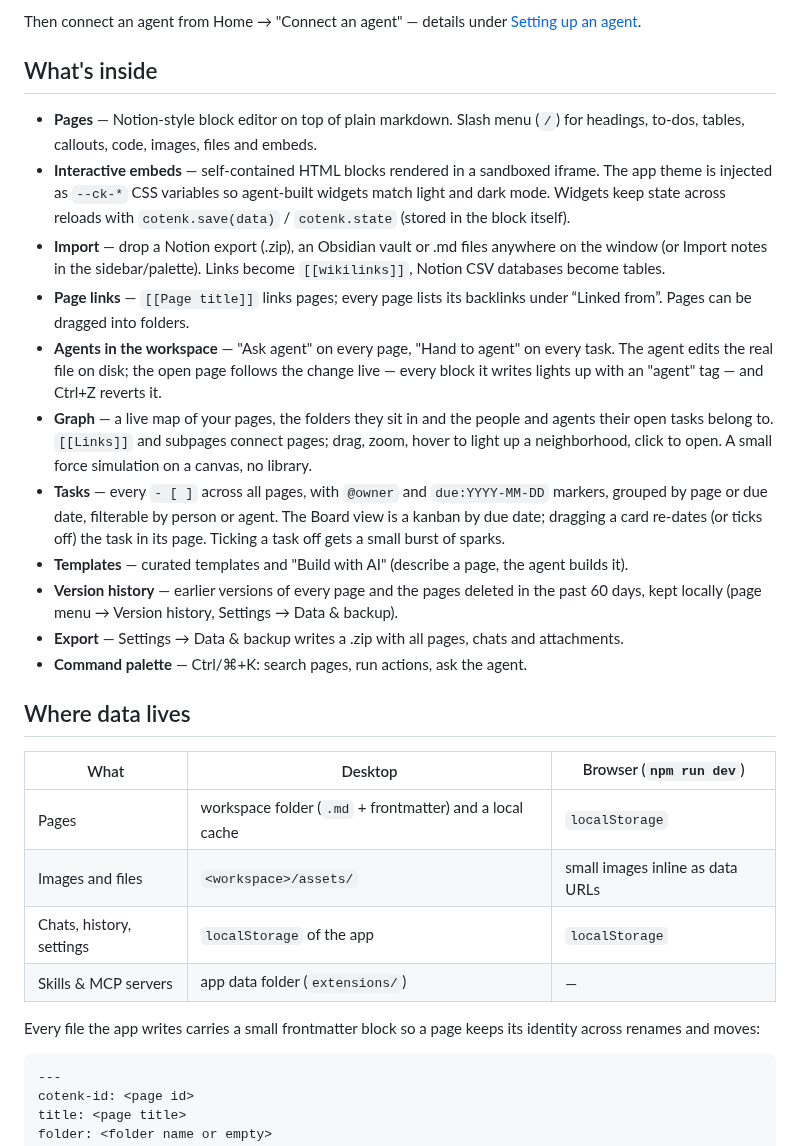
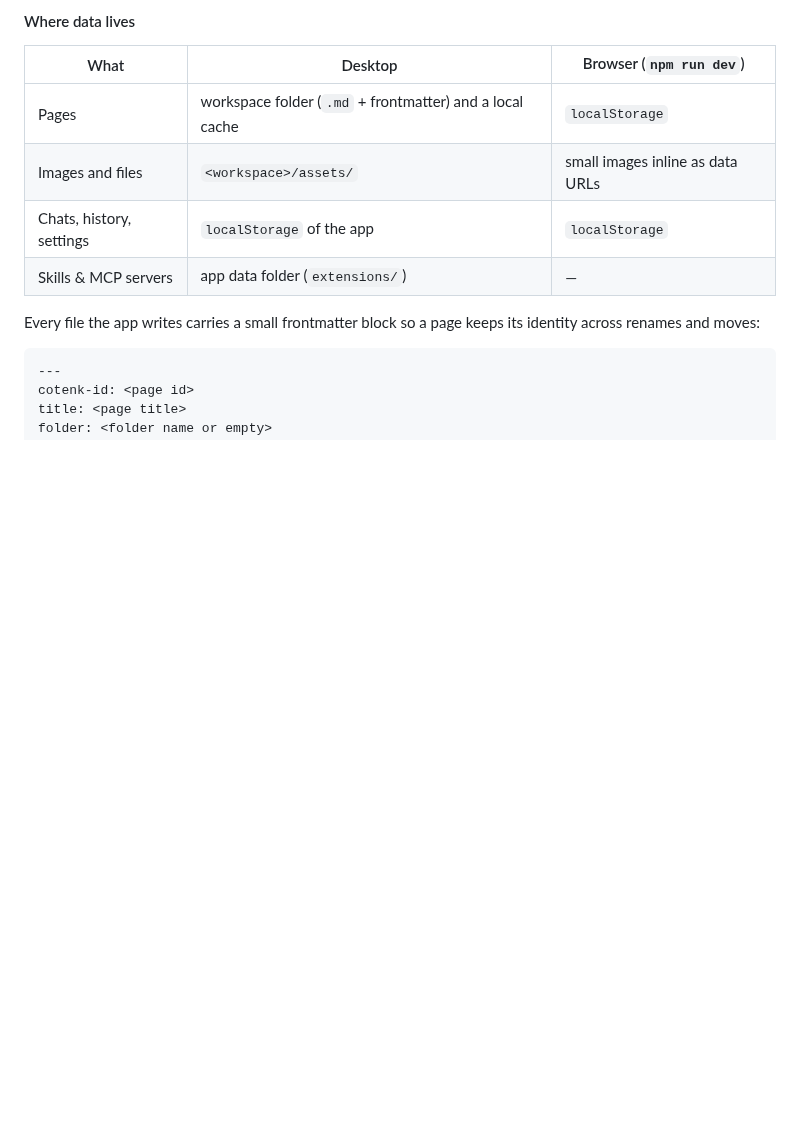
Before and after one commit to alexn236/cotenk, a Markdown page: README.md, the part around one of its changes. GitHub-like rendering; folded sections open; blank space fills up the shorter version.

```diff
--- a/README.md
+++ b/README.md
@@ -77,44 +113,4 @@ npm run dev          # or: browser only, without agents
-Then connect an agent from Home → "Connect an agent" — details under
-[Setting up an agent](#setting-up-an-agent).
-
-## What's inside
-
-- **Pages** — Notion-style block editor on top of plain markdown. Slash
-  menu (`/`) for headings, to-dos, tables, callouts, code, images, files
-  and embeds.
-- **Interactive embeds** — self-contained HTML blocks rendered in a
-  sandboxed iframe. The app theme is injected as `--ck-*` CSS variables
-  so agent-built widgets match light and dark mode. Widgets keep state
-  across reloads with `cotenk.save(data)` / `cotenk.state` (stored in
-  the block itself).
-- **Import** — drop a Notion export (.zip), an Obsidian vault or .md
-  files anywhere on the window (or Import notes in the sidebar/palette).
-  Links become `[[wikilinks]]`, Notion CSV databases become tables.
-- **Page links** — `[[Page title]]` links pages; every page lists its
-  backlinks under “Linked from”. Pages can be dragged into folders.
-- **Agents in the workspace** — "Ask agent" on every page, "Hand to
-  agent" on every task. The agent edits the real file on disk; the open
-  page follows the change live — every block it writes lights up with an
-  "agent" tag — and Ctrl+Z reverts it.
-- **Graph** — a live map of your pages, the folders they sit in and the
-  people and agents their open tasks belong to. `[[Links]]` and subpages
-  connect pages; drag, zoom, hover to light up a neighborhood, click to
-  open. A small force simulation on a canvas, no library.
-- **Tasks** — every `- [ ]` across all pages, with `@owner` and
-  `due:YYYY-MM-DD` markers, grouped by page or due date, filterable by
-  person or agent. The Board view is a kanban by due date; dragging a
-  card re-dates (or ticks off) the task in its page. Ticking a task off
-  gets a small burst of sparks.
-- **Templates** — curated templates and "Build with AI" (describe a
-  page, the agent builds it).
-- **Version history** — earlier versions of every page and the pages
-  deleted in the past 60 days, kept locally (page menu → Version
-  history, Settings → Data & backup).
-- **Export** — Settings → Data & backup writes a .zip with all pages,
-  chats and attachments.
-- **Command palette** — Ctrl/⌘+K: search pages, run actions, ask the agent.
-
-## Where data lives
+#### Where data lives
 
 | What | Desktop | Browser (`npm run dev`) |
 | --- | --- | --- |
```
Also changed, not shown: other parts of README.md (+110 -62 lines), docs/screenshots/agent-edit.png.
